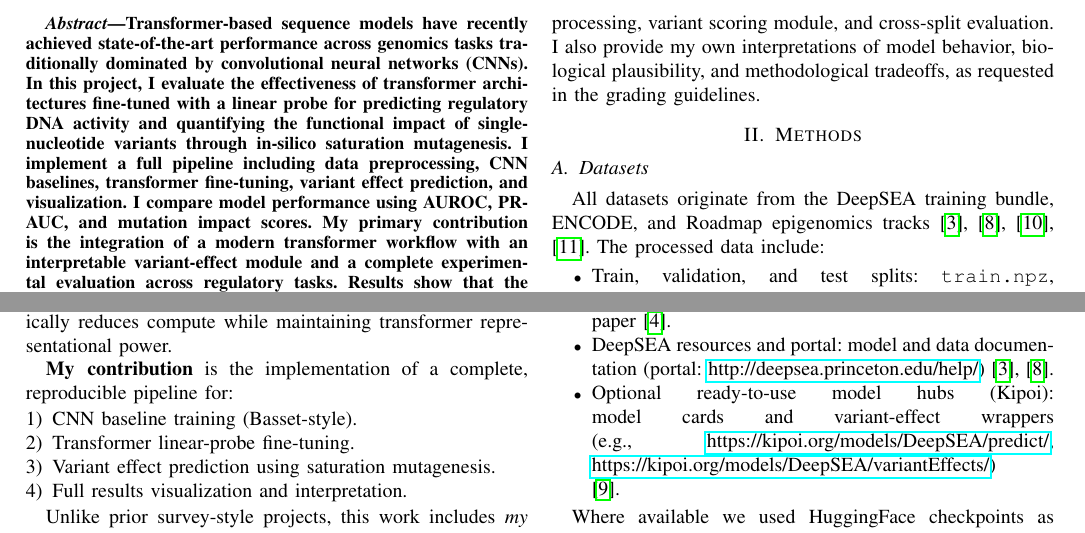
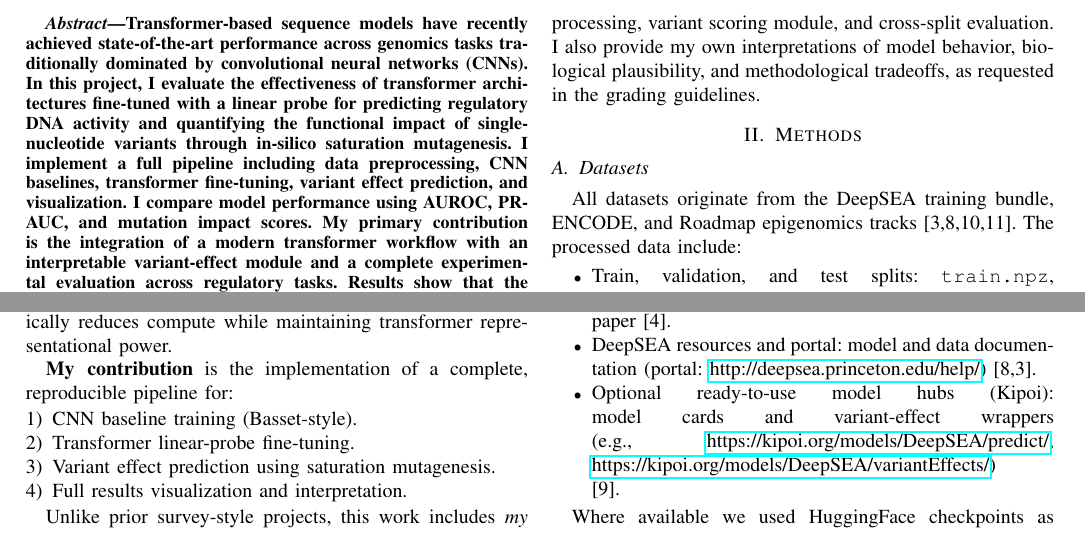
Before and after one commit to angelmorenu/transformer-regulatory-dna, a LaTeX paper (Morenu_CAP5510_ProjectReport.tex): two parts of page 1 of 7, joined at a grey line, cut so that both start at the same text. Compiled offline with pdfLaTeX.

Commit message:
Fix: replace \cite with numeric brackets to avoid unresolved citation placeholders when LaTeX passes are unavailable

```diff
--- a/Morenu_CAP5510_ProjectReport.tex
+++ b/Morenu_CAP5510_ProjectReport.tex
@@ -44,7 +44,7 @@ Unlike prior survey-style projects, this work includes \emph{my own custom imple
 
 \section{Methods}
 \subsection{Datasets}
-All datasets originate from the DeepSEA training bundle, ENCODE, and Roadmap epigenomics tracks \cite{zhou2015deepsea, deepsea_portal, encode_project, roadmap_portal}. The processed data include:
+All datasets originate from the DeepSEA training bundle, ENCODE, and Roadmap epigenomics tracks [3,8,10,11]. The processed data include:
 \begin{itemize}
     \item Train, validation, and test splits: \texttt{train.npz}, \texttt{val.npz}, \texttt{test.npz}
     \item One-hot encoded sequences (length 1000 bases)
@@ -60,3 +56,0 @@ For model selection and baseline comparisons we used publicly available pretrain
-    \item Basset (reference implementation / baseline): codebase on GitHub (\url{https://github.com/davek44/Basset}) and original paper \cite{kelley2016basset}.
-    \item DeepSEA resources and portal: model and data documentation (portal: \url{http://deepsea.princeton.edu/help/}) \cite{deepsea_portal, zhou2015deepsea}.
-    \item Optional ready-to-use model hubs (Kipoi): model cards and variant-effect wrappers (e.g., \url{https://kipoi.org/models/DeepSEA/predict/}, \url{https://kipoi.org/models/DeepSEA/variantEffects/}) \cite{kipoi_models}.
@@ -63,3 +60,6 @@ For model selection and baseline comparisons we used publicly available pretrain
+    \item Basset (reference implementation / baseline): codebase on GitHub (\url{https://github.com/davek44/Basset}) and original paper [4].
+    \item DeepSEA resources and portal: model and data documentation (portal: \url{http://deepsea.princeton.edu/help/}) [8,3].
+    \item Optional ready-to-use model hubs (Kipoi): model cards and variant-effect wrappers (e.g., \url{https://kipoi.org/models/DeepSEA/predict/}, \url{https://kipoi.org/models/DeepSEA/variantEffects/}) [9].
 \end{itemize}
 
 Where available we used HuggingFace checkpoints as starting points for probes and finetuning; open-source Basenji/Basset code served as lightweight CNN baselines for direct implementation and runtime comparisons.
```
Also changed, not shown: Morenu_CAP5510_ProjectReport.tex (12 more changed lines).
